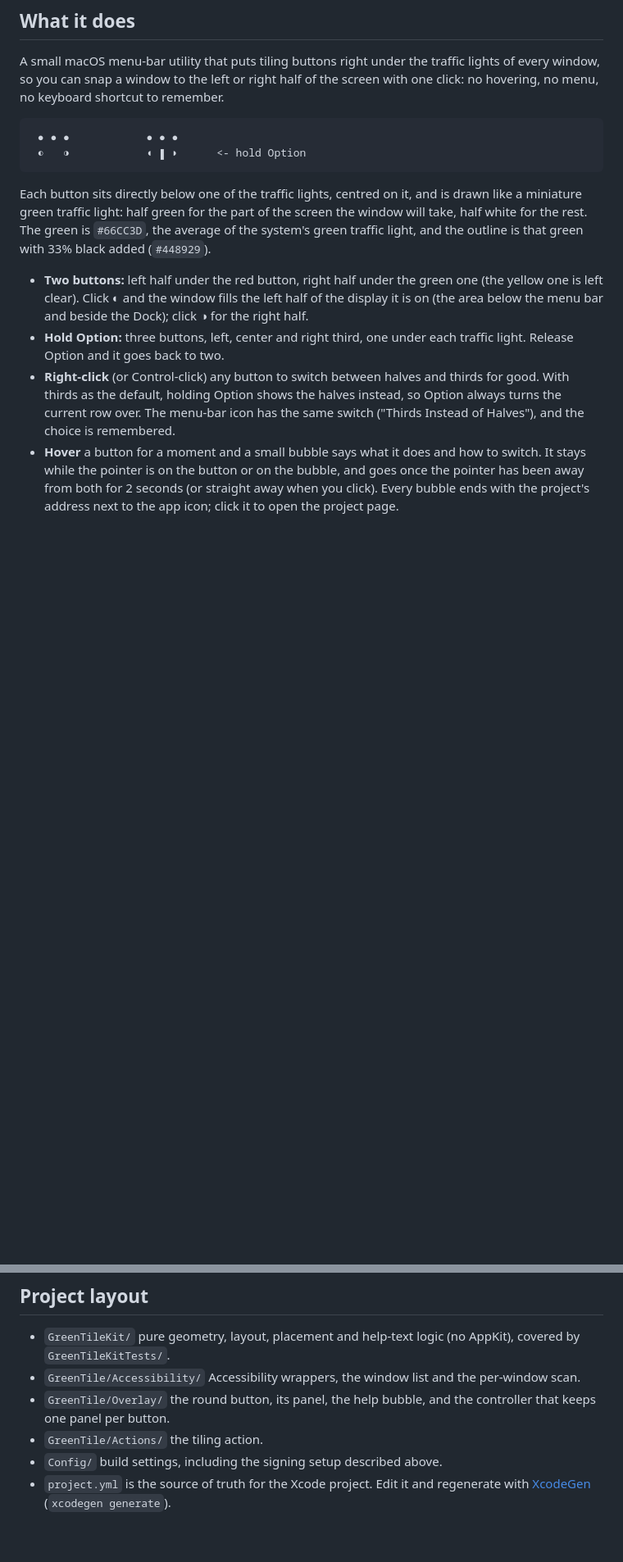
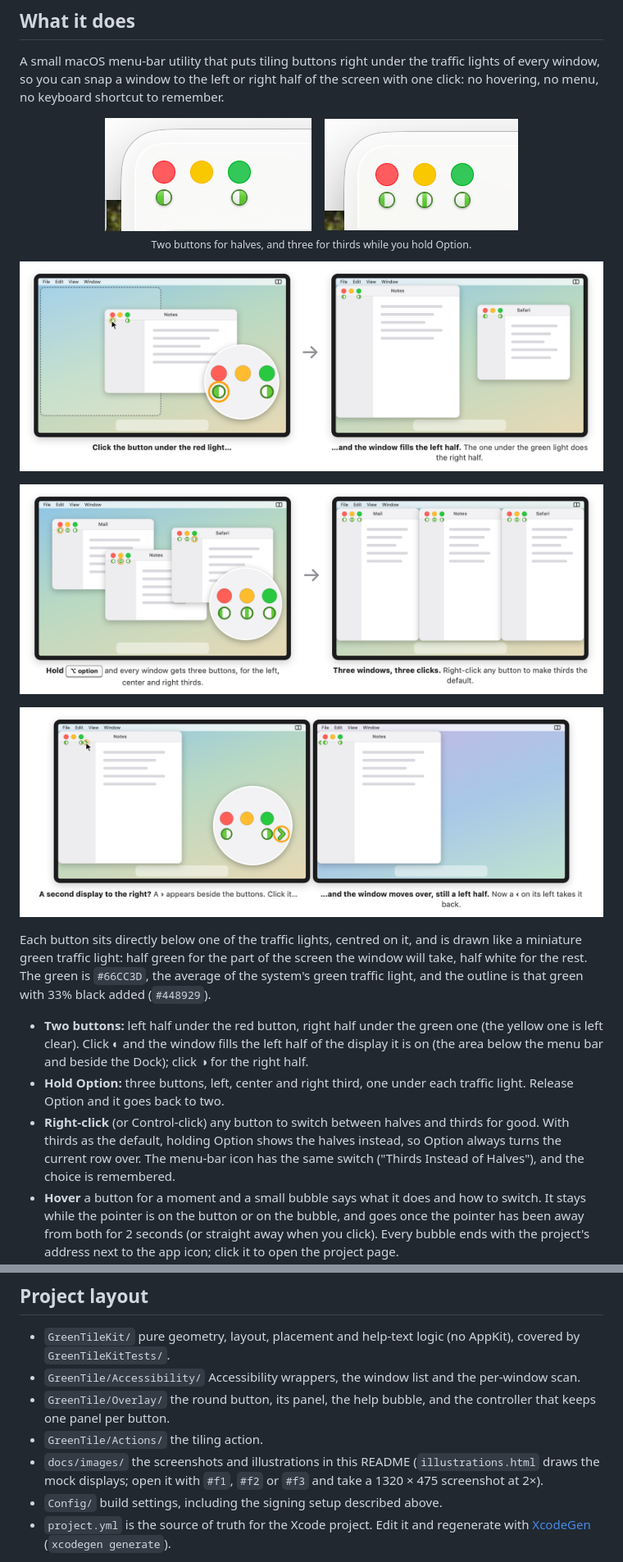
Before and after one commit to peculiarimages/GreenTile, a Markdown page: README.md, 2 parts joined by grey strips. Shown at 82% size. Rendered like a GitHub page; pictures changed too: docs/images/buttons-halves.png (added), docs/images/buttons-thirds.png (added), docs/images/how-halves.png (added); blank space fills up the shorter version.

Commit message:
docs: screenshots and illustrations of halves, thirds and two displays
Co-Authored-By: Claude Opus 5.5 <noreply@anthropic.com>

````diff
--- a/README.md
+++ b/README.md
@@ -27,10 +27,18 @@ A small macOS menu-bar utility that puts tiling buttons right under the traffic
 window, so you can snap a window to the left or right half of the screen with one click: no
 hovering, no menu, no keyboard shortcut to remember.
 
-```
- ● ● ●            ● ● ●
- ◐   ◑            ◖ ▮ ◗      <- hold Option
-```
+<p align="center">
+  <img src="docs/images/buttons-halves.png" width="252" alt="Two GreenTile buttons under the red and green traffic lights">
+  &nbsp;&nbsp;
+  <img src="docs/images/buttons-thirds.png" width="236" alt="Three GreenTile buttons, one under each traffic light, while Option is held">
+  <br><sub>Two buttons for halves, and three for thirds while you hold Option.</sub>
+</p>
+
+![Clicking the button under the red light makes the window fill the left half of the display](docs/images/how-halves.png)
+
+![Holding Option shows three buttons per window; three clicks tile three windows into thirds](docs/images/how-thirds.png)
+
+![With a second display to the right, a chevron next to the buttons moves the window there, keeping its left half](docs/images/how-two-displays.png)
 
 Each button sits directly below one of the traffic lights, centred on it, and is drawn like a
 miniature green traffic light: half green for the part of the screen the window will take, half
@@ -130,6 +138,8 @@ runs the unit tests for the layout and placement logic.
 - `GreenTile/Overlay/` the round button, its panel, the help bubble, and the controller that keeps
   one panel per button.
 - `GreenTile/Actions/` the tiling action.
+- `docs/images/` the screenshots and illustrations in this README (`illustrations.html` draws the
+  mock displays; open it with `#f1`, `#f2` or `#f3` and take a 1320 × 475 screenshot at 2×).
 - `Config/` build settings, including the signing setup described above.
 - `project.yml` is the source of truth for the Xcode project. Edit it and regenerate with
   [XcodeGen](https://github.com/yonaskolb/XcodeGen) (`xcodegen generate`).
````
Also changed, not shown: 1 other file.
